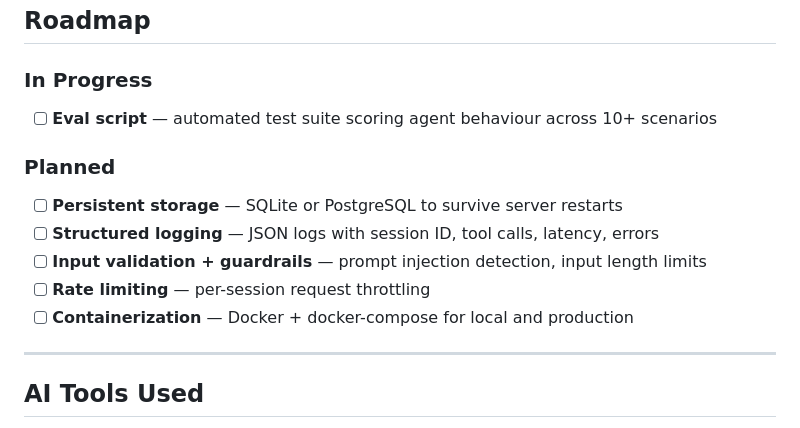
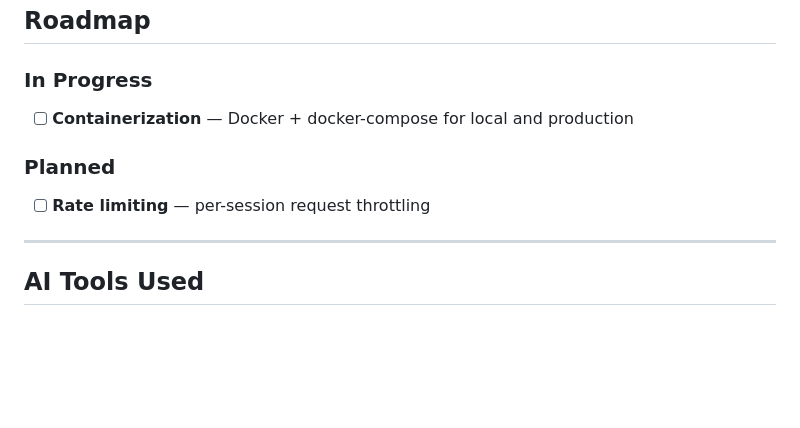
Before and after one commit to Yp3RR/Autonomous-real-estate-agentic-platform, a Markdown page: README.md, the part around the change. GitHub-like rendering; blank space fills up the shorter version.

Commit message:
updated progess

```diff
--- a/README.md
+++ b/README.md
@@ -221,14 +221,10 @@ Or test the API directly at `http://127.0.0.1:8000/docs`
 ## Roadmap
 
 ### In Progress
-- [ ] **Eval script** — automated test suite scoring agent behaviour across 10+ scenarios
+- [ ] **Containerization** — Docker + docker-compose for local and production
 
 ### Planned
-- [ ] **Persistent storage** — SQLite or PostgreSQL to survive server restarts
-- [ ] **Structured logging** — JSON logs with session ID, tool calls, latency, errors
-- [ ] **Input validation + guardrails** — prompt injection detection, input length limits
 - [ ] **Rate limiting** — per-session request throttling
-- [ ] **Containerization** — Docker + docker-compose for local and production
 
 ---
 
```
